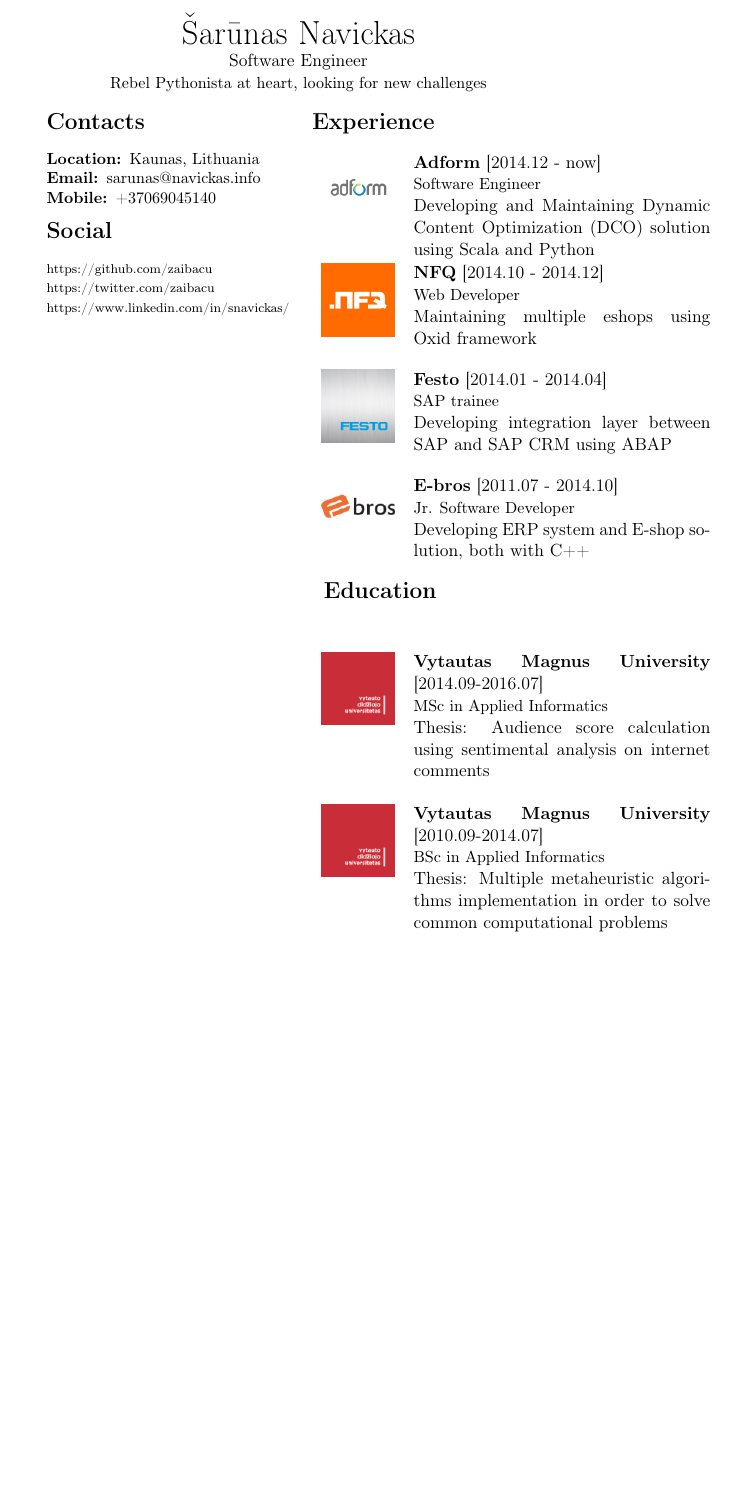
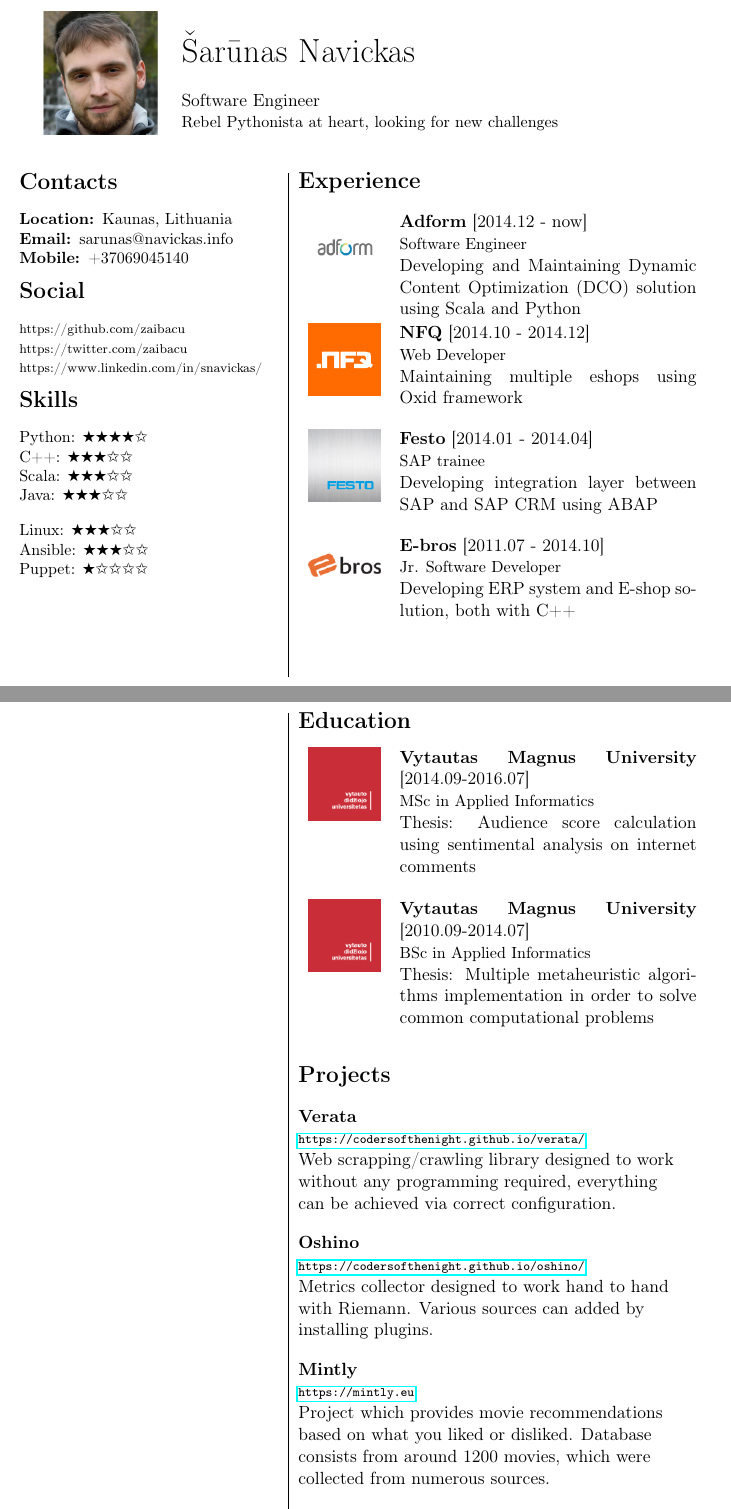
Before and after one commit to zaibacu/cv, a LaTeX document (main.tex, which reads format.tex, macros.tex, sections/projects.tex): part of the page before the commit and two parts of pages 1 and 2 of 2 after it, the two joined at a grey line, cut so that both start at the same text, the shorter picture padded with empty space. Compiled offline with pdfLaTeX.

Commit message:
Extending it

```diff
--- a/format.tex
+++ b/format.tex
@@ -0,0 +1,2 @@
+\DeclareUnicodeCharacter{2605}{\ding{72}}
+\DeclareUnicodeCharacter{2606}{\ding{73}}
--- a/macros.tex
+++ b/macros.tex
@@ -17,6 +17,13 @@
         \spacer
 }
 
+\newcommand{\cvproject}[3]{
+    \textbf{#1} \\
+    {\scriptsize \url{#2}} \\
+    #3 \\
+    \spacer
+}
+
 \newenvironment{cvheader}%
 {\begin{center}}%
 {\end{center}}
@@ -27,5 +34,5 @@
 
 
 \newenvironment{cvcontent}%
-{\begin{minipage}[t]{0.45\textwidth}\begin{flushleft}}%
+{\begin{minipage}[t]{0.65\textwidth}\begin{flushleft}}%
 {\end{flushleft}\end{minipage}\hfill}
--- a/main.tex
+++ b/main.tex
@@ -2,6 +2,8 @@
 \usepackage{hyperref}
 \usepackage{graphicx}
 \usepackage{multirow}
+\usepackage{pifont}
+\usepackage{longtable}
 
 
 \include{encoding}
@@ -13,22 +15,33 @@
 \title{Curriculum Vitae}
 
 \begin{document}
-
     \begin{cvheader}
-        \cvtitle{\name}
-        \role \\
-        {\small \summary}
+        \begin{tabular}{ll}
+            \multirow{3}{*}{\includegraphics[scale=0.15]{media/profile.png}} \\
+            & \cvtitle{\name} \\
+            & \role \\
+            & {\small \summary}
+        \end{tabular}
     \end{cvheader}
-
-    \begin{tabular}[t]{rl}
-        \begin{cvcontacts}
+    \begin{longtable}[t]{r|l}
+        \multirow{3}{*}{\begin{cvcontacts}
             \input{sections/contact.tex} \spacer
             \input{sections/social.tex} \spacer
-        \end{cvcontacts}
+            \input{sections/skills.tex} \spacer
+        \end{cvcontacts}} &
 
         \begin{cvcontent}
             \input{sections/experience.tex} \spacer
+        \end{cvcontent} \\
+
+        & \begin{cvcontent}
             \input{sections/education.tex} \spacer
-        \end{cvcontent}
-    \end{tabular}
+          \end{cvcontent} \\
+
+        & \begin{cvcontent}
+            \input{sections/projects.tex} \spacer
+        \end{cvcontent} \\
+
+
+    \end{longtable}
 \end{document}
--- /dev/null
+++ b/sections/projects.tex
@@ -0,0 +1,17 @@
+\sectionsplit{Projects}
+
+\cvproject{Verata}{https://codersofthenight.github.io/verata/}{
+Web scrapping/crawling library designed to work without any programming required, everything can be achieved via correct configuration.
+}
+
+\cvproject{Oshino}{https://codersofthenight.github.io/oshino/}{
+Metrics collector designed to work hand to hand with Riemann. Various sources can added by installing plugins.
+}
+
+\cvproject{Mintly}{https://mintly.eu}{
+Project which provides movie recommendations based on what you liked or disliked. Database consists from around 1200 movies, which were collected from numerous sources.
+}
+
+\cvproject{Coorganizer of KaunasPy}{https://www.meetup.com/KaunasPy/}{
+A meetup group based in Kaunas, Lithuania, with sole purpose of spreading the word about Python and build community around it.
+}
--- /dev/null
+++ b/sections/skills.tex
@@ -0,0 +1,10 @@
+\sectionsplit{Skills}
+
+Python: ★★★★☆ \\
+C++: ★★★☆☆ \\
+Scala: ★★★☆☆ \\
+Java: ★★★☆☆ \\
+\spacer
+Linux: ★★★☆☆ \\
+Ansible: ★★★☆☆ \\
+Puppet: ★☆☆☆☆ \\
```
Also changed, not shown: media/profile.png (added).
